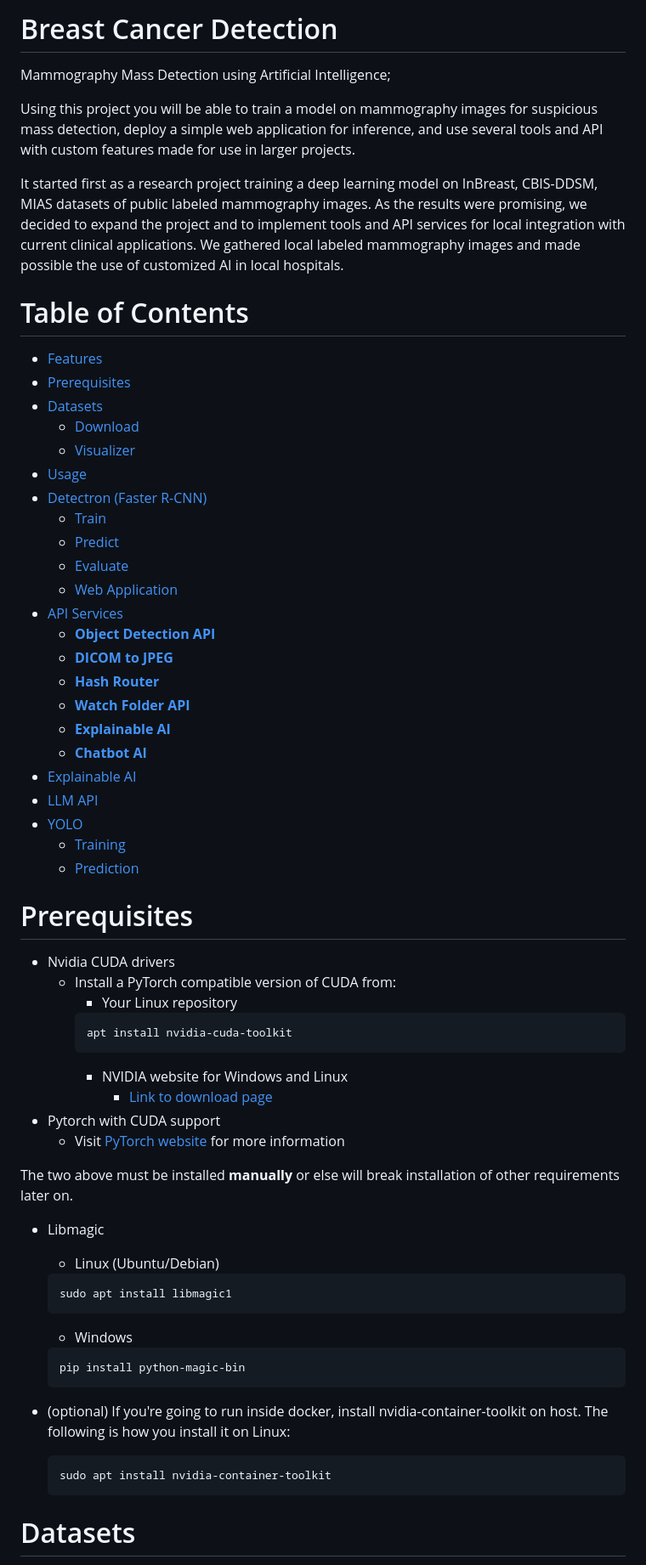
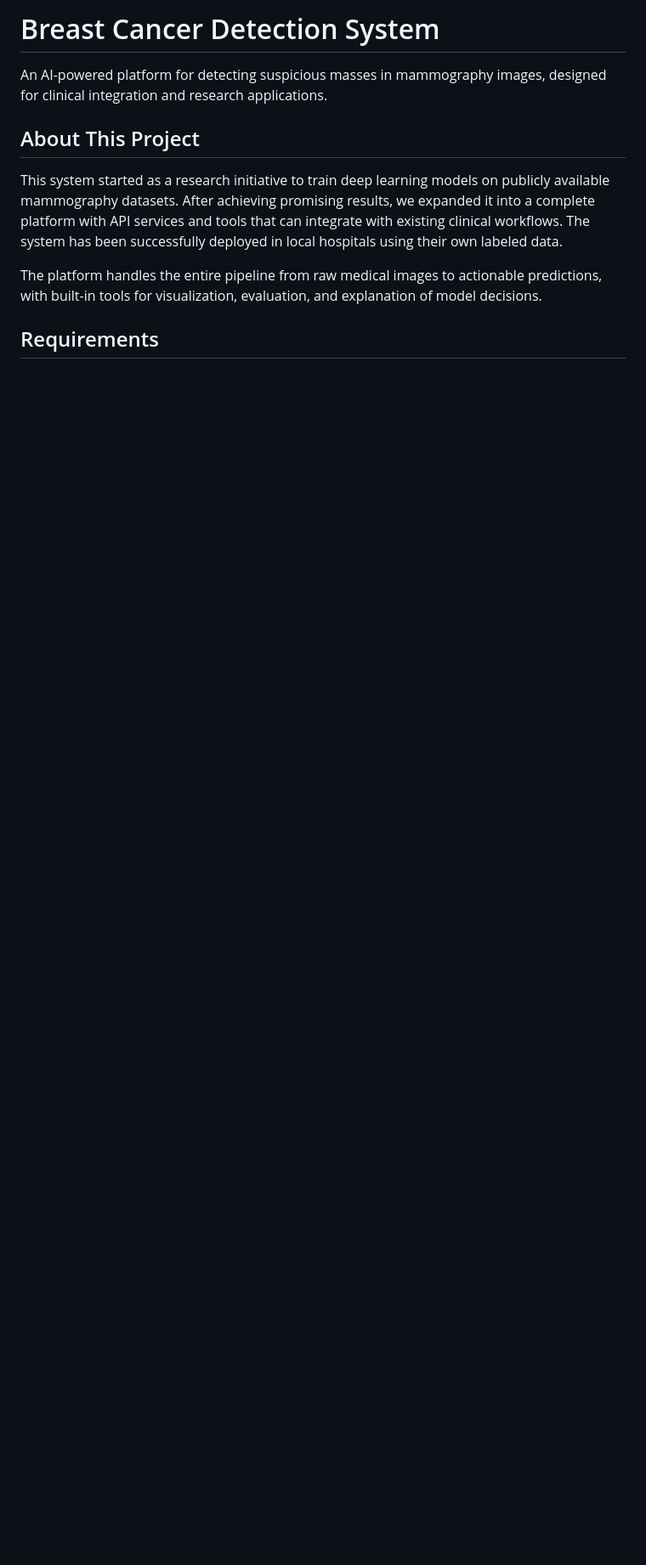
Before and after one commit to ThorLex/cancer, a Markdown page: README.md, the part around the change printed below. Shown: that part at 85% size. GitHub-like rendering; blank space fills up the shorter version.

````diff
--- a/README.md
+++ b/README.md
@@ -1,60 +1,12 @@
-# Breast Cancer Detection
-Mammography Mass Detection using Artificial Intelligence;
-<p style='text-align: justify;'>Using this project you will be able to train a model on mammography images for suspicious mass detection, deploy a simple web application for inference, and use several tools and API with custom features made for use in larger projects.</p>
-<p style='text-align: justify;'>It started first as a research project training a deep learning model on InBreast, CBIS-DDSM, MIAS datasets of public labeled mammography images. As the results were promising, we decided to expand the project and to implement tools and API services for local integration with current clinical applications. We gathered local labeled mammography images and made possible the use of customized AI in local hospitals.</p>
+# Breast Cancer Detection System
 
-# Table of Contents
-- [Features](#features)
-- [Prerequisites](#prerequisites)
-- [Datasets](#datasets)
-  * [Download](#download)
-  * [Visualizer](#visualizer)
-- [Usage](#usage)
-- [Detectron (Faster R-CNN)](#detectron--faster-r-cnn-)
-  * [Train](#train)
-  * [Predict](#predict)
-  * [Evaluate](#evaluate)
-  * [Web Application](#web-application)
-- [API Services](#api-services)
-  * [**Object Detection API**](#--object-detection-api--)
-  * [**DICOM to JPEG**](#--dicom-to-jpeg--)
-  * [**Hash Router**](#--hash-router--)
-  * [**Watch Folder API**](#--watch-folder-api--)
-  * [**Explainable AI**](#--explainable-ai--)
-  * [**Chatbot AI**](#--chatbot-ai--)
-- [Explainable AI](#explainable-ai)
-- [LLM API](#llm-api)
-- [YOLO](#yolo)
-  * [Training](#training)
-  * [Prediction](#prediction)
+An AI-powered platform for detecting suspicious masses in mammography images, designed for clinical integration and research applications.
 
-# Prerequisites
-* Nvidia CUDA drivers
-  * Install a PyTorch compatible version of CUDA from:
-    * Your Linux repository
-    ```commandline
-    apt install nvidia-cuda-toolkit
-    ```
-    * NVIDIA website for Windows and Linux
-      * [Link to download page](https://developer.nvidia.com/cuda-downloads)
-* Pytorch with CUDA support
-  * Visit [PyTorch website](https://pytorch.org/get-started/locally/) for more information
+## About This Project
 
-The two above must be installed __manually__ or else will break installation of other requirements later on.
-* Libmagic
-  * Linux (Ubuntu/Debian)
-  ```bash
-  sudo apt install libmagic1
-  ```
-  * Windows
-  ```commandline
-  pip install python-magic-bin
-  ```
+This system started as a research initiative to train deep learning models on publicly available mammography datasets. After achieving promising results, we expanded it into a complete platform with API services and tools that can integrate with existing clinical workflows. The system has been successfully deployed in local hospitals using their own labeled data.
 
-* (optional) If you're going to run inside docker, install nvidia-container-toolkit on host. The following is how you install it on Linux:
-  ```bash
-  sudo apt install nvidia-container-toolkit
-  ```
+The platform handles the entire pipeline from raw medical images to actionable predictions, with built-in tools for visualization, evaluation, and explanation of model decisions.
 
-# Datasets
+## Requirements
 
````
Also changed, not shown: other parts of README.md (+249 -211 lines).
